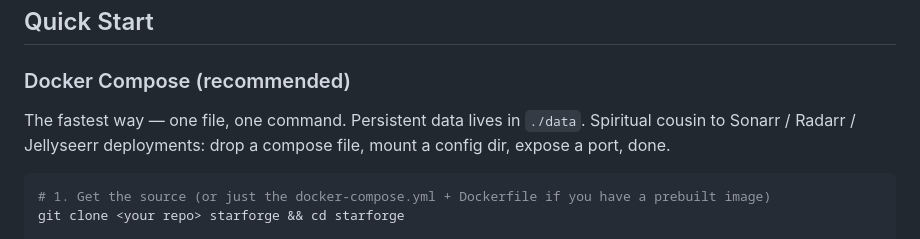
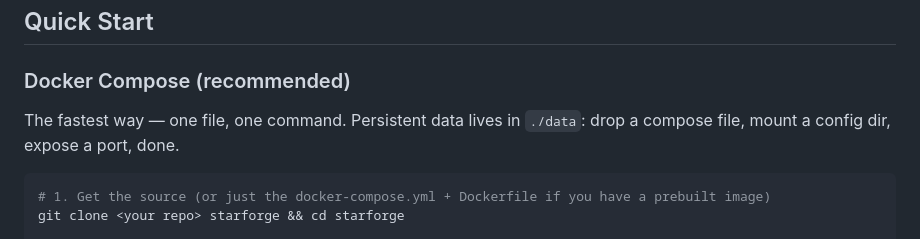
Before and after one commit to TravisDev/Starforge, a Markdown page: README.md, the part around the change. GitHub-like rendering.

Commit message:
Drop the Sonarr/Radarr/Jellyseerr shout-out from the README
Co-Authored-By: Claude Sonnet 4.6 <noreply@anthropic.com>

````diff
--- a/README.md
+++ b/README.md
@@ -10,7 +10,7 @@ A slim, API-first Kanban + project + (planned) agent-management app for orchestr
 
 ### Docker Compose (recommended)
 
-The fastest way — one file, one command. Persistent data lives in `./data`. Spiritual cousin to Sonarr / Radarr / Jellyseerr deployments: drop a compose file, mount a config dir, expose a port, done.
+The fastest way — one file, one command. Persistent data lives in `./data`: drop a compose file, mount a config dir, expose a port, done.
 
 ```bash
 # 1. Get the source (or just the docker-compose.yml + Dockerfile if you have a prebuilt image)
````
